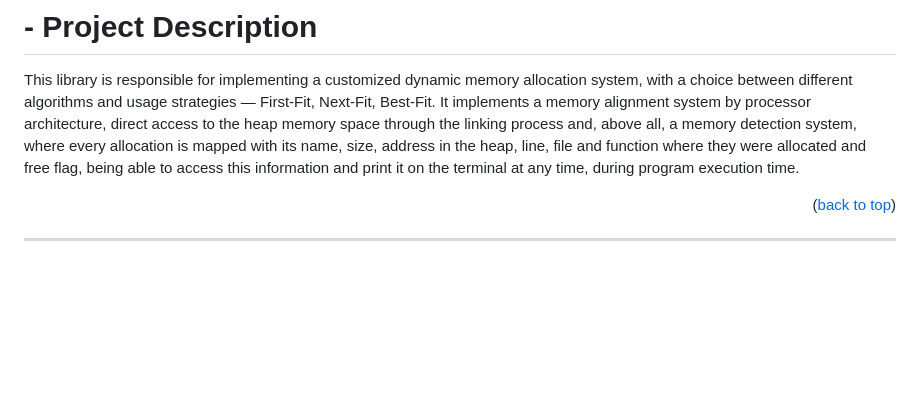
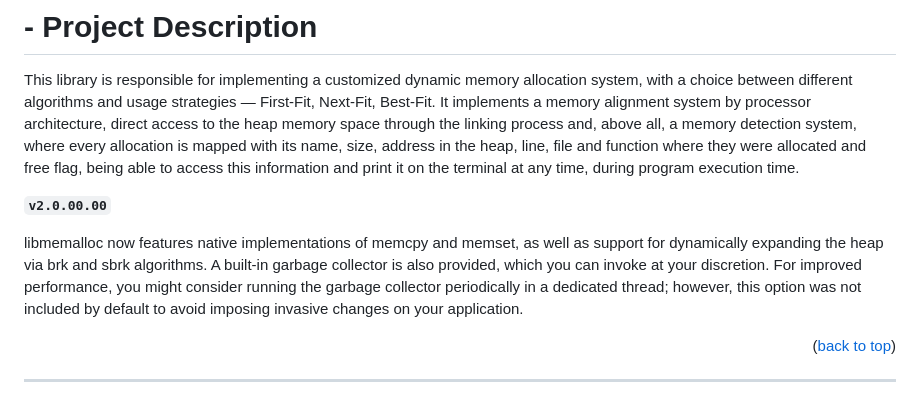
Before and after one commit to RafaelVVolkmer/libmemalloc, a Markdown page: README.md, the part around the change. GitHub-like rendering; blank space fills up the shorter version.

```diff
--- a/README.md
+++ b/README.md
@@ -28,6 +28,10 @@
 # - Project Description
 
 This library is responsible for implementing a customized dynamic memory allocation system, with a choice between different algorithms and usage strategies — First-Fit, Next-Fit, Best-Fit. It implements a memory alignment system by processor architecture, direct access to the heap memory space through the linking process and, above all, a memory detection system, where every allocation is mapped with its name, size, address in the heap, line, file and function where they were allocated and free flag, being able to access this information and print it on the terminal at any time, during program execution time.
+
+**`v2.0.00.00`**
+
+libmemalloc now features native implementations of memcpy and memset, as well as support for dynamically expanding the heap via brk and sbrk algorithms. A built-in garbage collector is also provided, which you can invoke at your discretion. For improved performance, you might consider running the garbage collector periodically in a dedicated thread; however, this option was not included by default to avoid imposing invasive changes on your application.
 
 <p align="right">(<a href="#readme-top">back to top</a>)</p>
 
```
